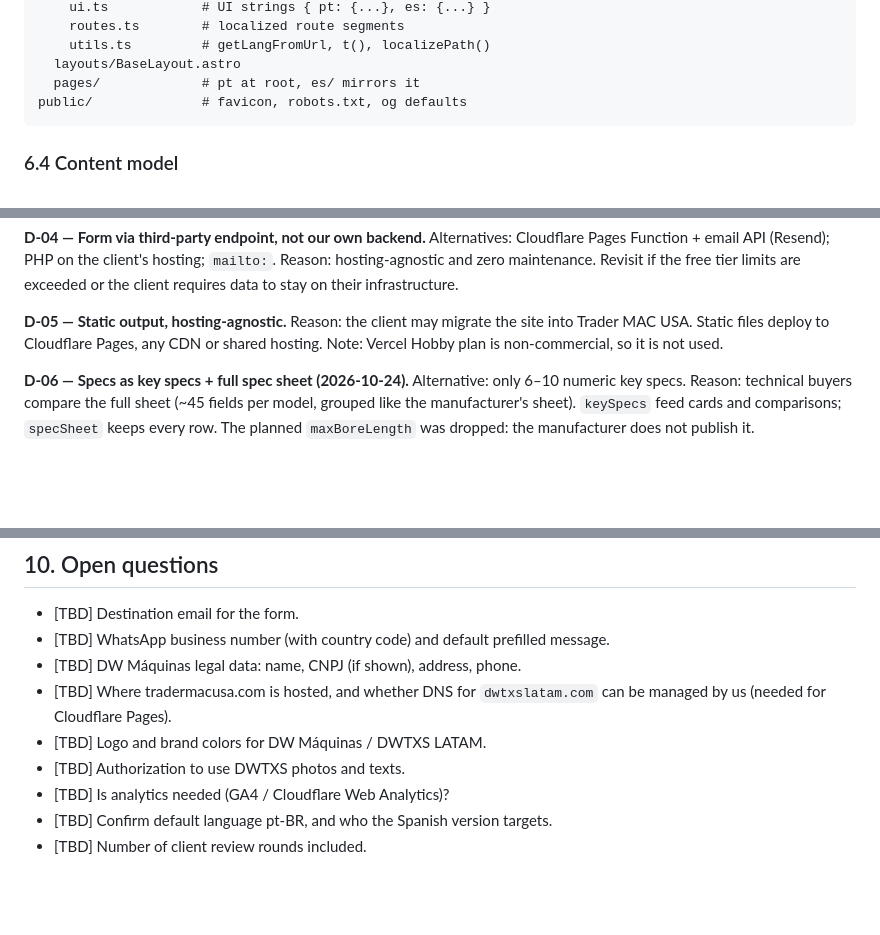
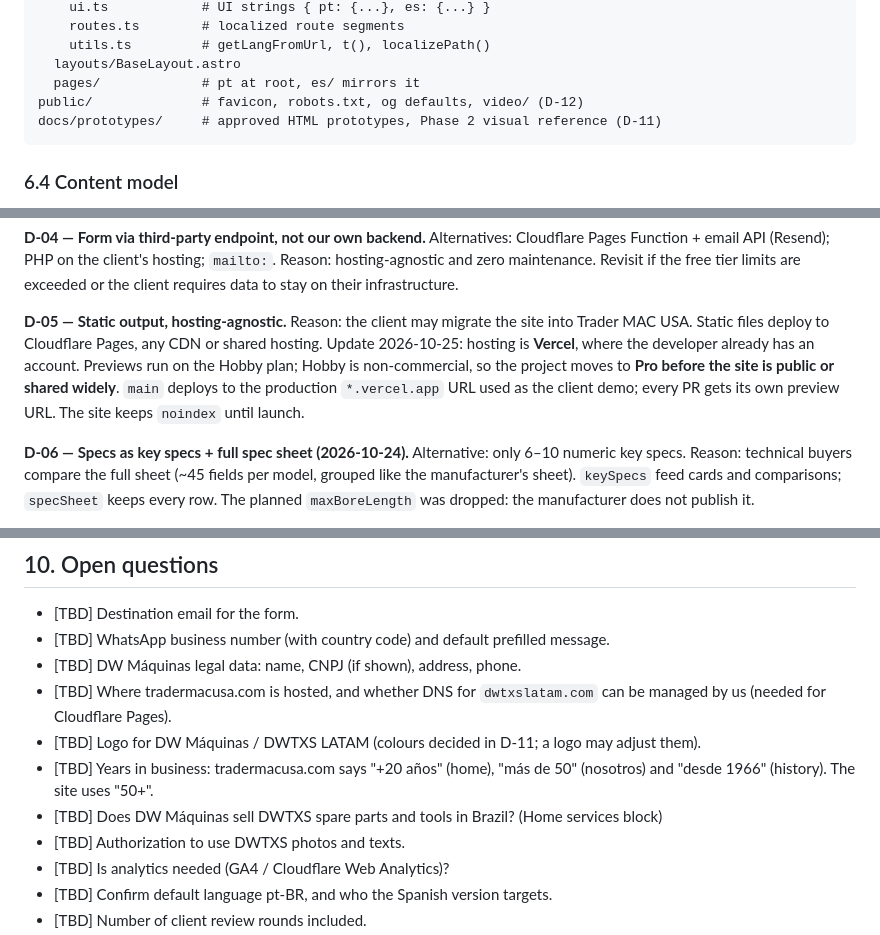
Before and after one commit to FedeProjects/dwtxs-latam, a Markdown page: PROJECT_SPEC.md, 3 parts joined by grey strips. Rendered like a GitHub page; blank space fills up the shorter version.

````diff
--- a/PROJECT_SPEC.md
+++ b/PROJECT_SPEC.md
@@ -111,7 +111,8 @@ src/
     utils.ts         # getLangFromUrl, t(), localizePath()
   layouts/BaseLayout.astro
   pages/             # pt at root, es/ mirrors it
-public/              # favicon, robots.txt, og defaults
+public/              # favicon, robots.txt, og defaults, video/ (D-12)
+docs/prototypes/     # approved HTML prototypes, Phase 2 visual reference (D-11)
 ```
 
 ### 6.4 Content model
@@ -162,7 +163,8 @@ Alternatives: Cloudflare Pages Function + email API (Resend); PHP on the client'
 Reason: hosting-agnostic and zero maintenance. Revisit if the free tier limits are exceeded or the client requires data to stay on their infrastructure.
 
 **D-05 — Static output, hosting-agnostic.**
-Reason: the client may migrate the site into Trader MAC USA. Static files deploy to Cloudflare Pages, any CDN or shared hosting. Note: Vercel Hobby plan is non-commercial, so it is not used.
+Reason: the client may migrate the site into Trader MAC USA. Static files deploy to Cloudflare Pages, any CDN or shared hosting.
+Update 2026-10-25: hosting is **Vercel**, where the developer already has an account. Previews run on the Hobby plan; Hobby is non-commercial, so the project moves to **Pro before the site is public or shared widely**. `main` deploys to the production `*.vercel.app` URL used as the client demo; every PR gets its own preview URL. The site keeps `noindex` until launch.
 
 **D-06 — Specs as key specs + full spec sheet (2026-10-24).**
 Alternative: only 6–10 numeric key specs.
@@ -263,7 +278,9 @@ Goal: leads reach the client's inbox.
 - [TBD] WhatsApp business number (with country code) and default prefilled message.
 - [TBD] DW Máquinas legal data: name, CNPJ (if shown), address, phone.
 - [TBD] Where tradermacusa.com is hosted, and whether DNS for `dwtxslatam.com` can be managed by us (needed for Cloudflare Pages).
-- [TBD] Logo and brand colors for DW Máquinas / DWTXS LATAM.
+- [TBD] Logo for DW Máquinas / DWTXS LATAM (colours decided in D-11; a logo may adjust them).
+- [TBD] Years in business: tradermacusa.com says "+20 años" (home), "más de 50" (nosotros) and "desde 1966" (history). The site uses "50+".
+- [TBD] Does DW Máquinas sell DWTXS spare parts and tools in Brazil? (Home services block)
 - [TBD] Authorization to use DWTXS photos and texts.
 - [TBD] Is analytics needed (GA4 / Cloudflare Web Analytics)?
 - [TBD] Confirm default language pt-BR, and who the Spanish version targets.
````
Also changed, not shown: other parts of PROJECT_SPEC.md (+24 -11 lines).
